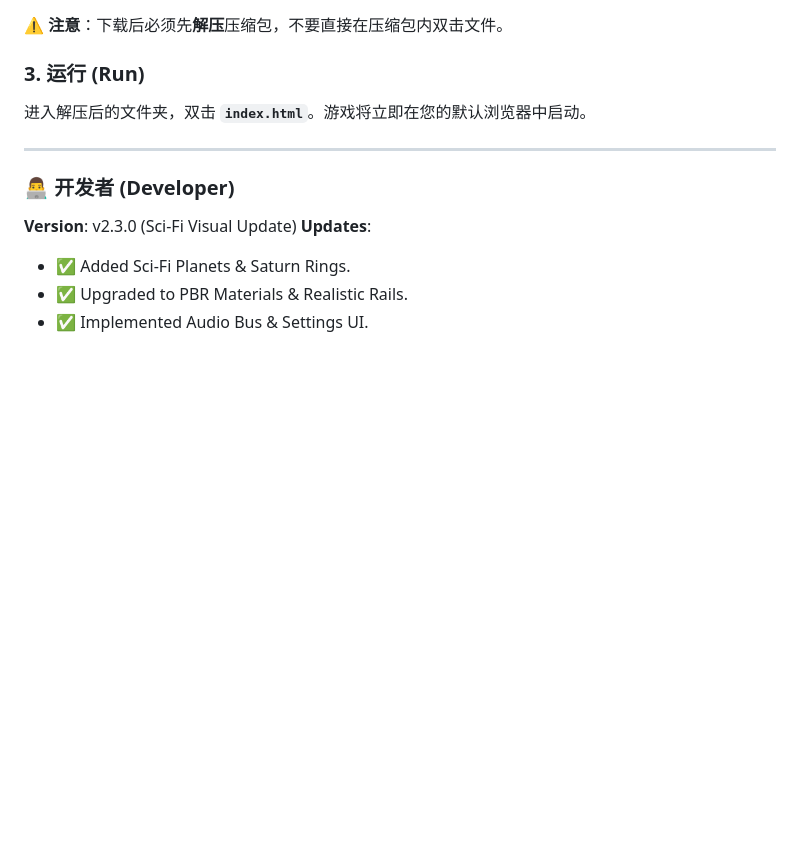
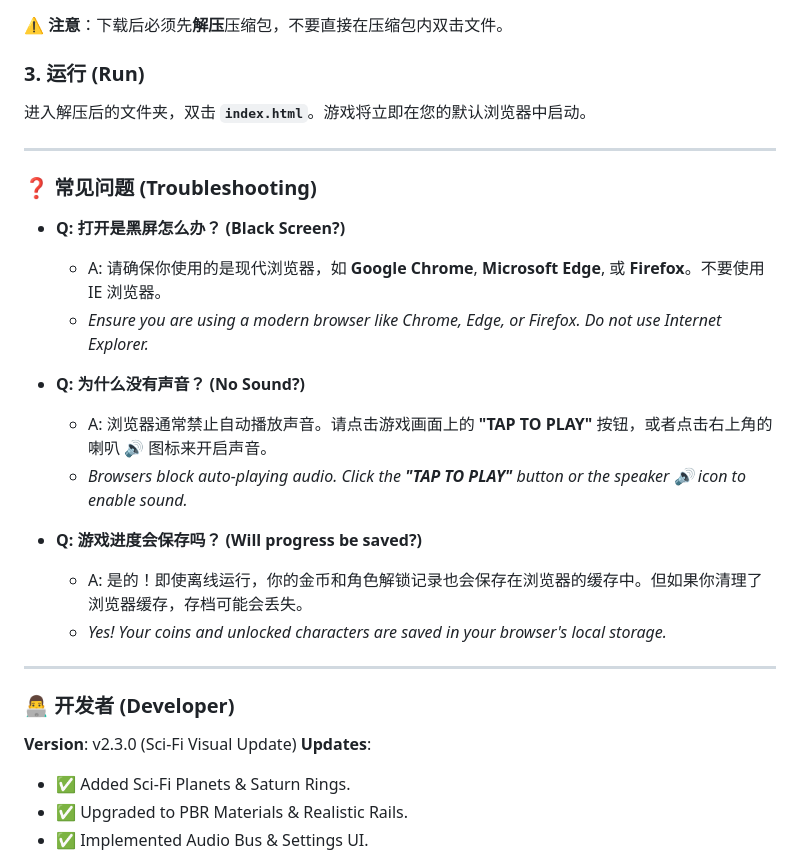
Before and after one commit to TheLostRiver/FreeRun-MoonChaser, a Markdown page: README.md, the part around the change. Drawn GitHub-style; blank space fills up the shorter version.

Commit message:
Add troubleshooting FAQ to README
Added a troubleshooting section with common questions and answers.

```diff
--- a/README.md
+++ b/README.md
@@ -100,6 +100,21 @@
 
 ---
 
+### ❓ 常见问题 (Troubleshooting)
+
+* **Q: 打开是黑屏怎么办？ (Black Screen?)**
+    * A: 请确保你使用的是现代浏览器，如 **Google Chrome**, **Microsoft Edge**, 或 **Firefox**。不要使用 IE 浏览器。
+    * *Ensure you are using a modern browser like Chrome, Edge, or Firefox. Do not use Internet Explorer.*
+
+* **Q: 为什么没有声音？ (No Sound?)**
+    * A: 浏览器通常禁止自动播放声音。请点击游戏画面上的 **"TAP TO PLAY"** 按钮，或者点击右上角的 喇叭 🔊 图标来开启声音。
+    * *Browsers block auto-playing audio. Click the **"TAP TO PLAY"** button or the speaker 🔊 icon to enable sound.*
+
+* **Q: 游戏进度会保存吗？ (Will progress be saved?)**
+    * A: 是的！即使离线运行，你的金币和角色解锁记录也会保存在浏览器的缓存中。但如果你清理了浏览器缓存，存档可能会丢失。
+    * *Yes! Your coins and unlocked characters are saved in your browser's local storage.*
+---
+
 ### 👨‍💻 开发者 (Developer)
 
 **Version**: v2.3.0 (Sci-Fi Visual Update)
```
